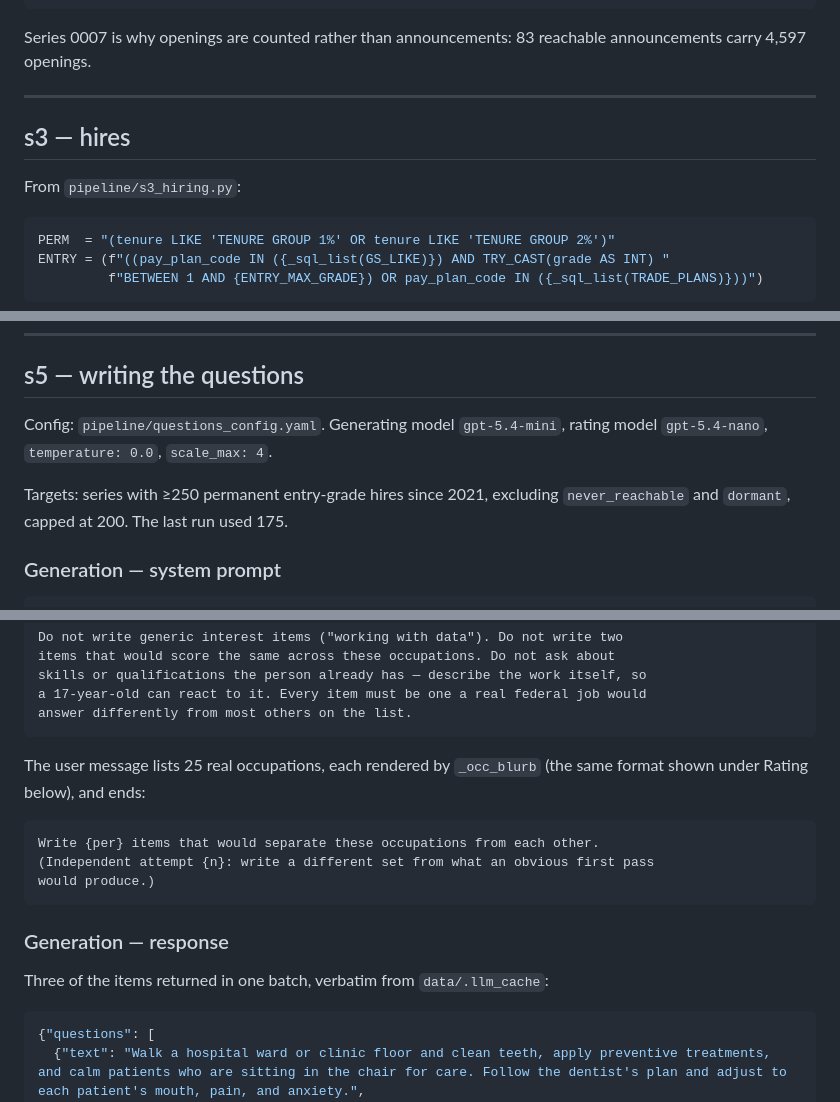
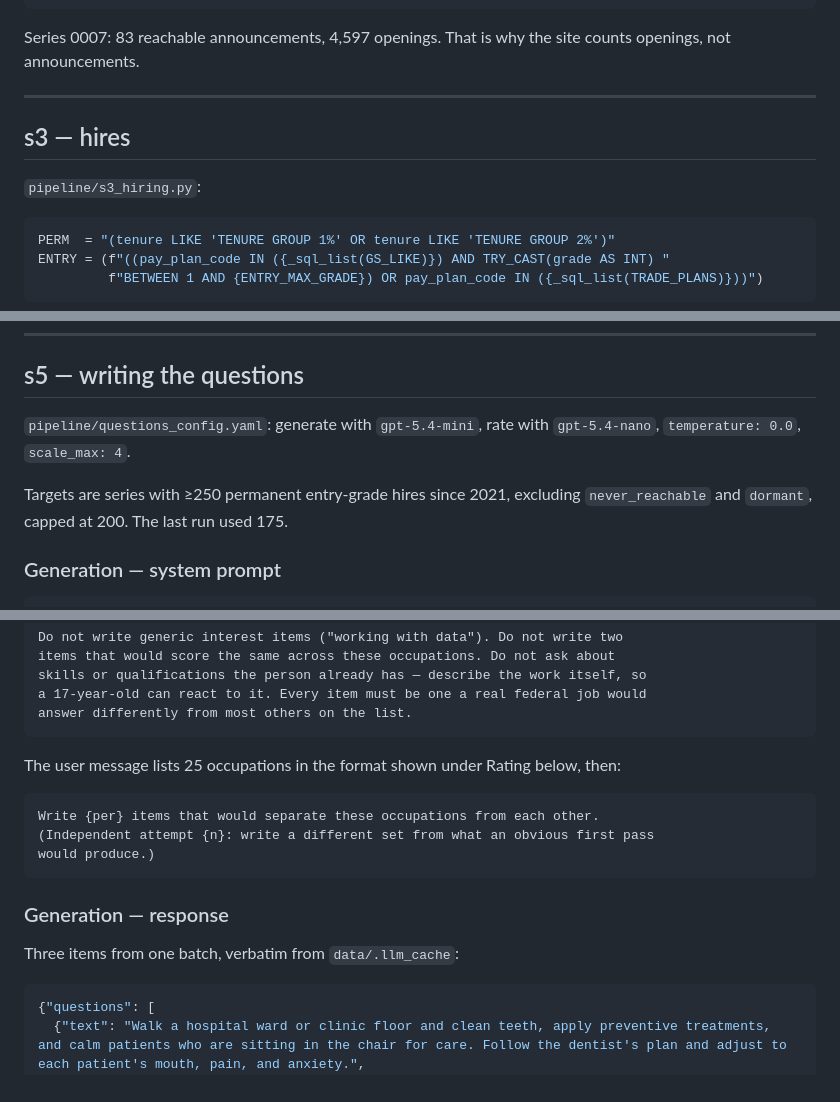
Before and after one commit to abigailhaddad/usajobs-career-explorer, a Markdown page: METHODOLOGY.md, 3 parts joined by grey strips. GitHub-like rendering.

````diff
--- a/METHODOLOGY.md
+++ b/METHODOLOGY.md
@@ -82,14 +80,14 @@ series  ann_total  ann_public  ann_reachable  openings_reachable  reachable_open
   0017         58          14              0                   0                   0 recently_active                  NaN
 ```
 
-Series 0007 is why openings are counted rather than announcements: 83 reachable
-announcements carry 4,597 openings.
+Series 0007: 83 reachable announcements, 4,597 openings. That is why the site
+counts openings, not announcements.
 
 ---
 
 ## s3 — hires
 
-From `pipeline/s3_hiring.py`:
+`pipeline/s3_hiring.py`:
 
 ```python
 PERM  = "(tenure LIKE 'TENURE GROUP 1%' OR tenure LIKE 'TENURE GROUP 2%')"
@@ -173,10 +171,10 @@ The same occupation as it ships in `site/data.json`:
 
 ## s5 — writing the questions
 
-Config: `pipeline/questions_config.yaml`. Generating model `gpt-5.4-mini`,
-rating model `gpt-5.4-nano`, `temperature: 0.0`, `scale_max: 4`.
+`pipeline/questions_config.yaml`: generate with `gpt-5.4-mini`, rate with
+`gpt-5.4-nano`, `temperature: 0.0`, `scale_max: 4`.
 
-Targets: series with ≥250 permanent entry-grade hires since 2021, excluding
+Targets are series with ≥250 permanent entry-grade hires since 2021, excluding
 `never_reachable` and `dormant`, capped at 200. The last run used 175.
 
 ### Generation — system prompt
@@ -209,8 +207,8 @@ a 17-year-old can react to it. Every item must be one a real federal job would
 answer differently from most others on the list.
 ```
 
-The user message lists 25 real occupations, each rendered by `_occ_blurb` (the
-same format shown under Rating below), and ends:
+The user message lists 25 occupations in the format shown under Rating below,
+then:
 
 ```
 Write {per} items that would separate these occupations from each other.
@@ -220,7 +218,7 @@ would produce.)
 
 ### Generation — response
 
-Three of the items returned in one batch, verbatim from `data/.llm_cache`:
+Three items from one batch, verbatim from `data/.llm_cache`:
 
 ```json
 {"questions": [
````
Also changed, not shown: other parts of METHODOLOGY.md (+32 -40 lines).
